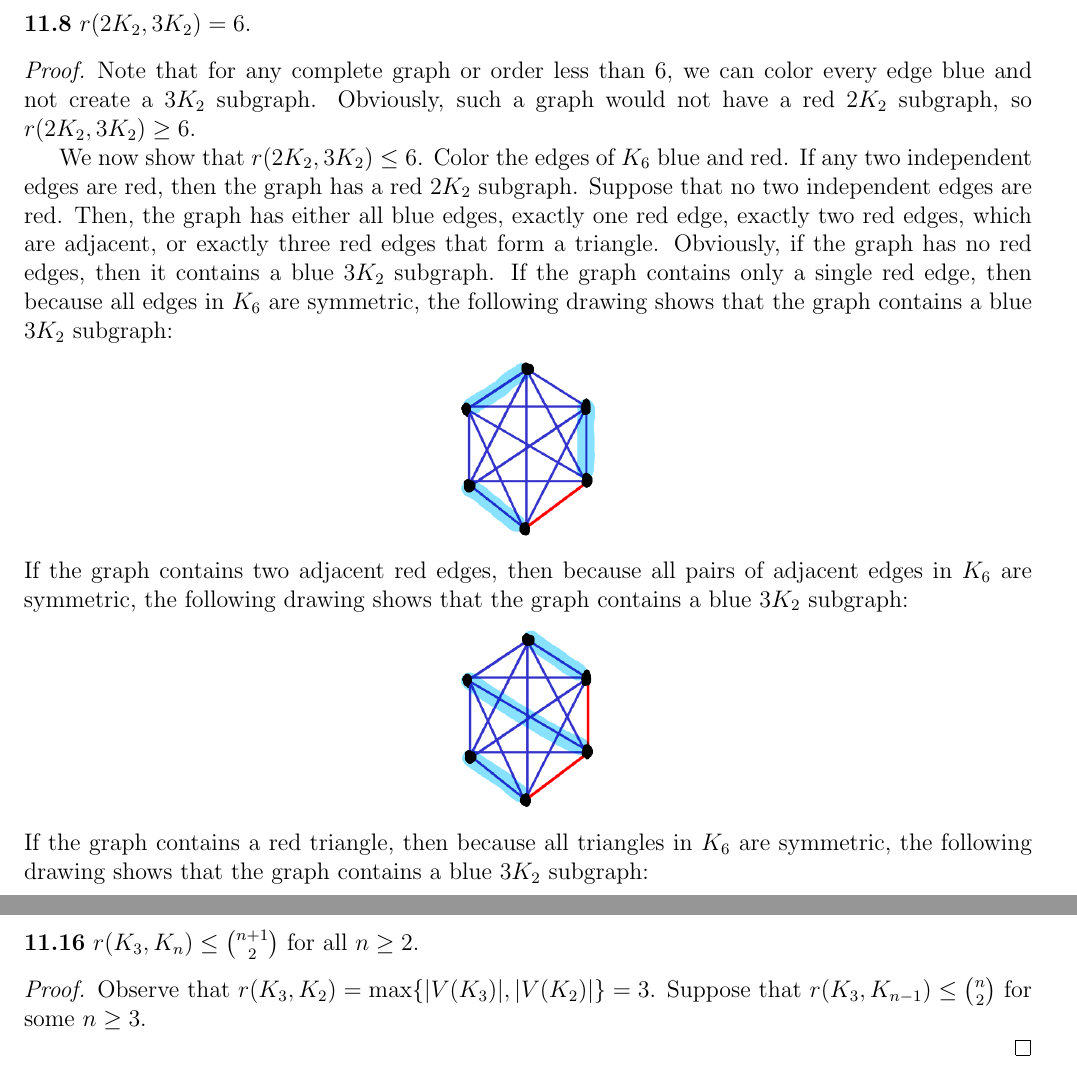
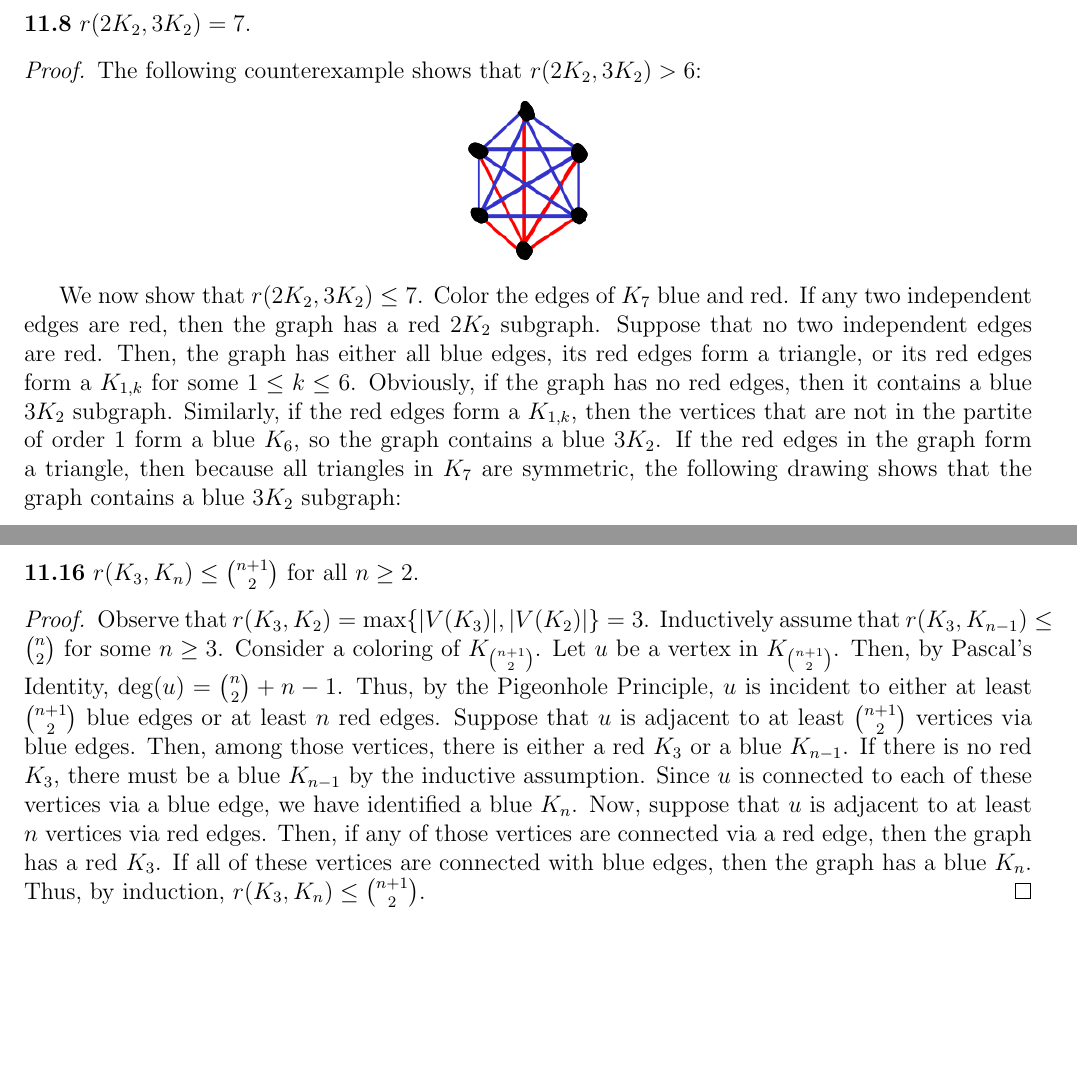
Before and after one commit to kenballus/math-notes, a LaTeX document (graph-theory/hw/18/18.tex): two parts of pages 2 and 5 of 6, joined at a grey line, cut so that both start at the same text, the shorter picture padded with empty space. Compiled offline with pdfLaTeX.

Commit message:
graph theory hw 18

```diff
--- a/graph-theory/hw/18/18.tex
+++ b/graph-theory/hw/18/18.tex
@@ -39,32 +39,27 @@
     Thus, $r(K_{1, 3}, P_3) = 5$.
 \end{proof}
 
-\newpage\noindent\textbf{11.8} $r(2K_2, 3K_2) = 6$.
+\newpage\noindent\textbf{11.8} $r(2K_2, 3K_2) = 7$.
 \begin{proof}
-    Note that for any complete graph or order less than 6, we can color every edge blue and not create a $3K_2$ subgraph.
-    Obviously, such a graph would not have a red $2K_2$ subgraph, so $r(2K_2, 3K_2) \geq 6$.
+    The following counterexample shows that $r(2K_2, 3K_2) > 6$:
+    \begin{center} \includegraphics[scale=.65]{10.png} \end{center}
 
-    We now show that $r(2K_2, 3K_2) \leq 6$.
-    Color the edges of $K_6$ blue and red.
+    We now show that $r(2K_2, 3K_2) \leq 7$.
+    Color the edges of $K_7$ blue and red.
     If any two independent edges are red, then the graph has a red $2K_2$ subgraph.
     Suppose that no two independent edges are red.
-    Then, the graph has either all blue edges, exactly one red edge, exactly two red edges, which are adjacent, or exactly three red edges that form a triangle.
+    Then, the graph has either all blue edges, its red edges form a triangle, or its red edges form a $K_{1,k}$ for some $1 \leq k \leq 6$.
     Obviously, if the graph has no red edges, then it contains a blue $3K_2$ subgraph.
-    If the graph contains only a single red edge, then because all edges in $K_6$ are symmetric, the following drawing shows that the graph contains a blue $3K_2$ subgraph:
-    \begin{center} \includegraphics[scale=.5]{2.png} \end{center}
-    If the graph contains two adjacent red edges, then because all pairs of adjacent edges in $K_6$ are symmetric, the following drawing shows that the graph contains a blue $3K_2$ subgraph:
-    \begin{center} \includegraphics[scale=.5]{3.png} \end{center}
-    If the graph contains a red triangle, then because all triangles in $K_6$ are symmetric, the following drawing shows that the graph contains a blue $3K_2$ subgraph:
-    \begin{center} \includegraphics[scale=.5]{4.png} \end{center}
-    Thus, $r(2K_2, 3K_2) \leq 6$, so $r(2K_2, 3K_2) = 6$.
+    Similarly, if the red edges form a $K_{1,k}$, then the vertices that are not in the partite of order 1 form a blue $K_6$, so the graph contains a blue $3K_2$.
+    If the red edges in the graph form a triangle, then because all triangles in $K_7$ are symmetric, the following drawing shows that the graph contains a blue $3K_2$ subgraph:
+    \begin{center} \includegraphics[scale=.5]{11.png} \end{center}
+    Thus, $r(2K_2, 3K_2) \leq 7$, so $r(2K_2, 3K_2) = 7$.
 \end{proof}
 
 \newpage\noindent\textbf{11.10} $r(P_3, P_3 \cup P_2) = 5$.
 \begin{proof}
     Note that $r(P_3, P_3 \cup P_2) > 4$ because of the following counterexample:
-
     \begin{center} \includegraphics{5.png} \end{center}
-
     We now show that $r(P_3, P_3 \cup P_2) \leq 5$.
     Color the edges of $K_5$ blue and red.
     If there is only one red edge, the because all edges in a complete graph are symmetric, the image below shows that the graph has a blue $P_3\cup P_2$ subgraph.
@@ -98,9 +95,19 @@
 \newpage\noindent\textbf{11.16} $r(K_3, K_n) \leq {n+1 \choose 2}$ for all $n \geq 2$.
 \begin{proof}
     Observe that $r(K_3, K_2) = \max\{|V(K_3)|, |V(K_2)|\} = 3$.
-    Suppose that $r(K_3, K_{n-1}) \leq {n \choose 2}$ for some $n \geq 3$.
-
-
+    Inductively assume that $r(K_3, K_{n-1}) \leq {n \choose 2}$ for some $n \geq 3$.
+    Consider a coloring of $K_{n + 1 \choose 2}$.
+    Let $u$ be a vertex in $K_{n + 1 \choose 2}$.
+    Then, by Pascal's Identity, $\deg(u) = {n \choose 2} + n - 1$.
+    Thus, by the Pigeonhole Principle, $u$ is incident to either at least ${n+1 \choose 2}$ blue edges or at least $n$ red edges.
+    Suppose that $u$ is adjacent to at least ${n+1 \choose 2}$ vertices via blue edges.
+    Then, among those vertices, there is either a red $K_3$ or a blue $K_{n-1}$.
+    If there is no red $K_3$, there must be a blue $K_{n-1}$ by the inductive assumption.
+    Since $u$ is connected to each of these vertices via a blue edge, we have identified a blue $K_n$.
+    Now, suppose that $u$ is adjacent to at least $n$ vertices via red edges.
+    Then, if any of those vertices are connected via a red edge, then the graph has a red $K_3$.
+    If all of these vertices are connected with blue edges, then the graph has a blue $K_n$.
+    Thus, by induction, $r(K_3, K_n) \leq {n+1 \choose 2}$.
 \end{proof}
 
 \newpage\noindent\textbf{LASTLY} The Book is Erdös's hypothetical transfinite book containing all the best possible proofs that are ``elegant and perfect."
```
Also changed, not shown: graph-theory/hw/18/10.png (added), graph-theory/hw/18/11.png (added), graph-theory/hw/18/18.tex (8 more changed lines). Lines whose indentation alone changed are shown as unchanged.
